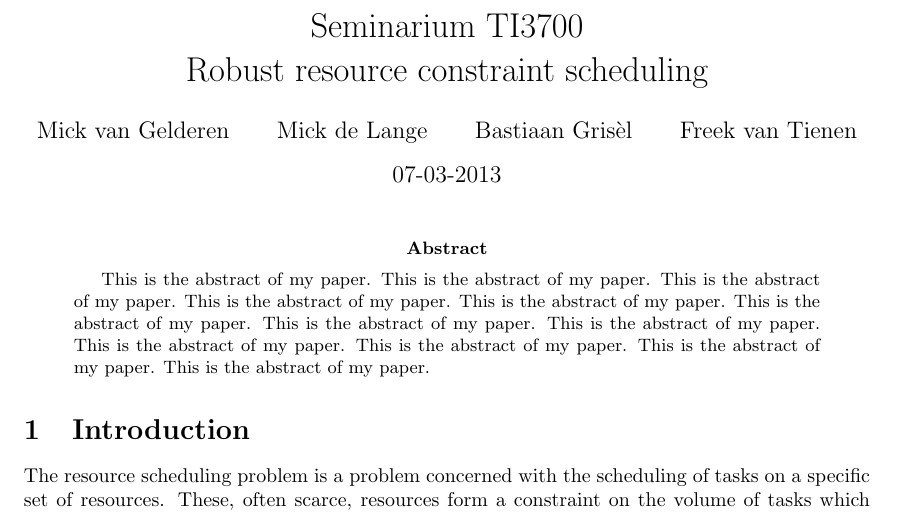
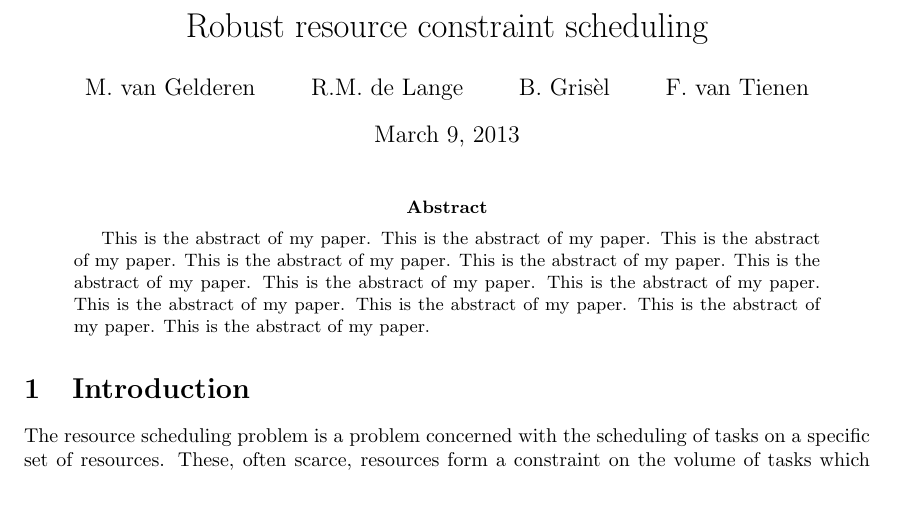
Before and after one commit to deazurain/rrcs, a LaTeX paper (rrcs.tex): part of page 1 of 3, cut at the place of the change. Compiled offline with pdfLaTeX.

Commit message:
Verbeteringen naar aanleiding van mail
"Zet GEEN "Seminarium in3305" en geen datum op de eerste bladzijde van
je paper"

```diff
--- a/rrcs.tex
+++ b/rrcs.tex
@@ -7,12 +7,11 @@
 
 %% begin document with title, author and affiliations
 
-\title{Seminarium TI3700\\Robust resource constraint scheduling}
-\author{Mick van Gelderen  \and
-    Mick de Lange \and
-    Bastiaan Gris\`el \and
-    Freek van Tienen}
-\date{07-03-2013}
+\title{Robust resource constraint scheduling}
+\author{M. van Gelderen  \and
+    R.M. de Lange \and
+    B. Gris\`el \and
+    F. van Tienen}
 
 \pagestyle{empty}
 
```
